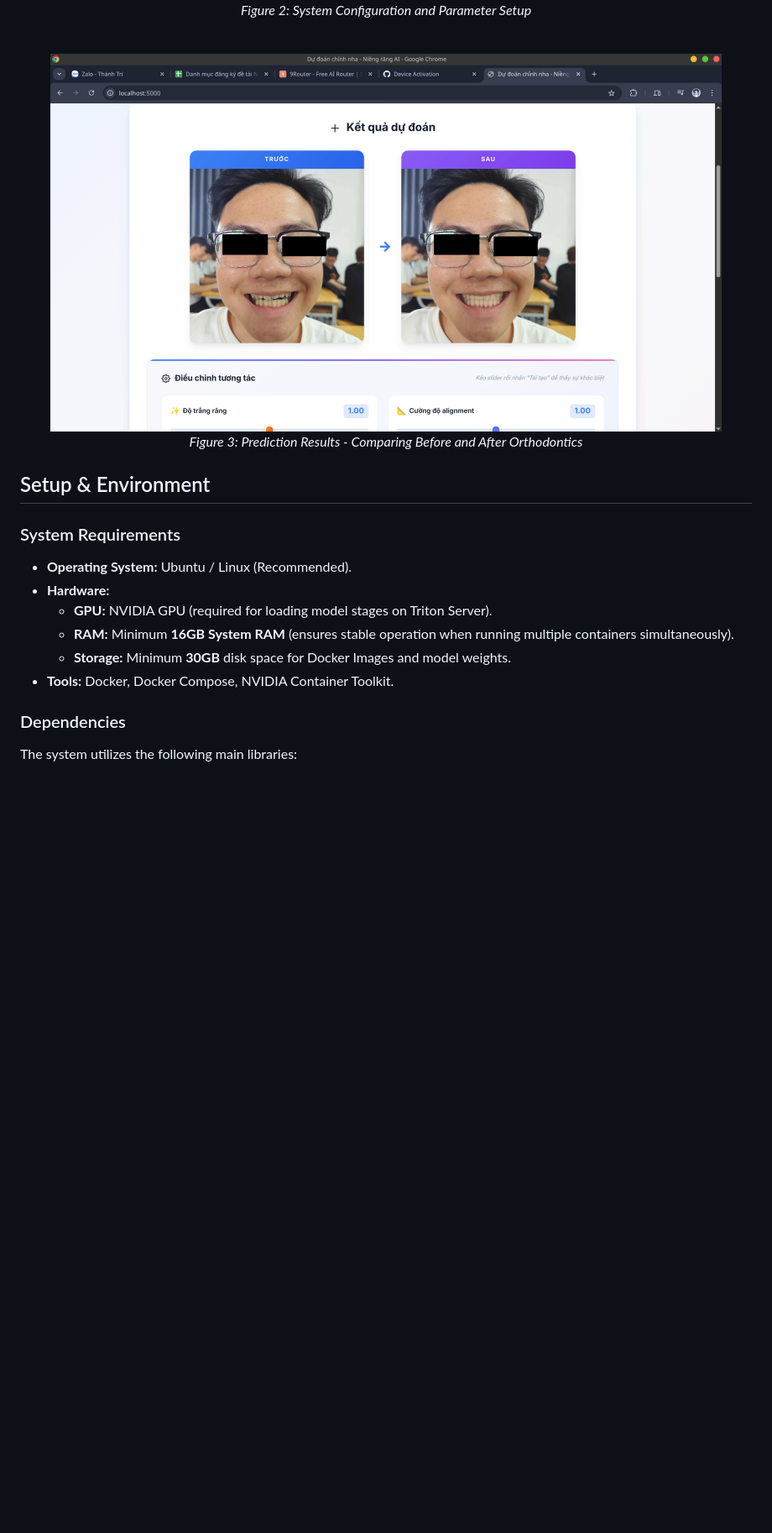
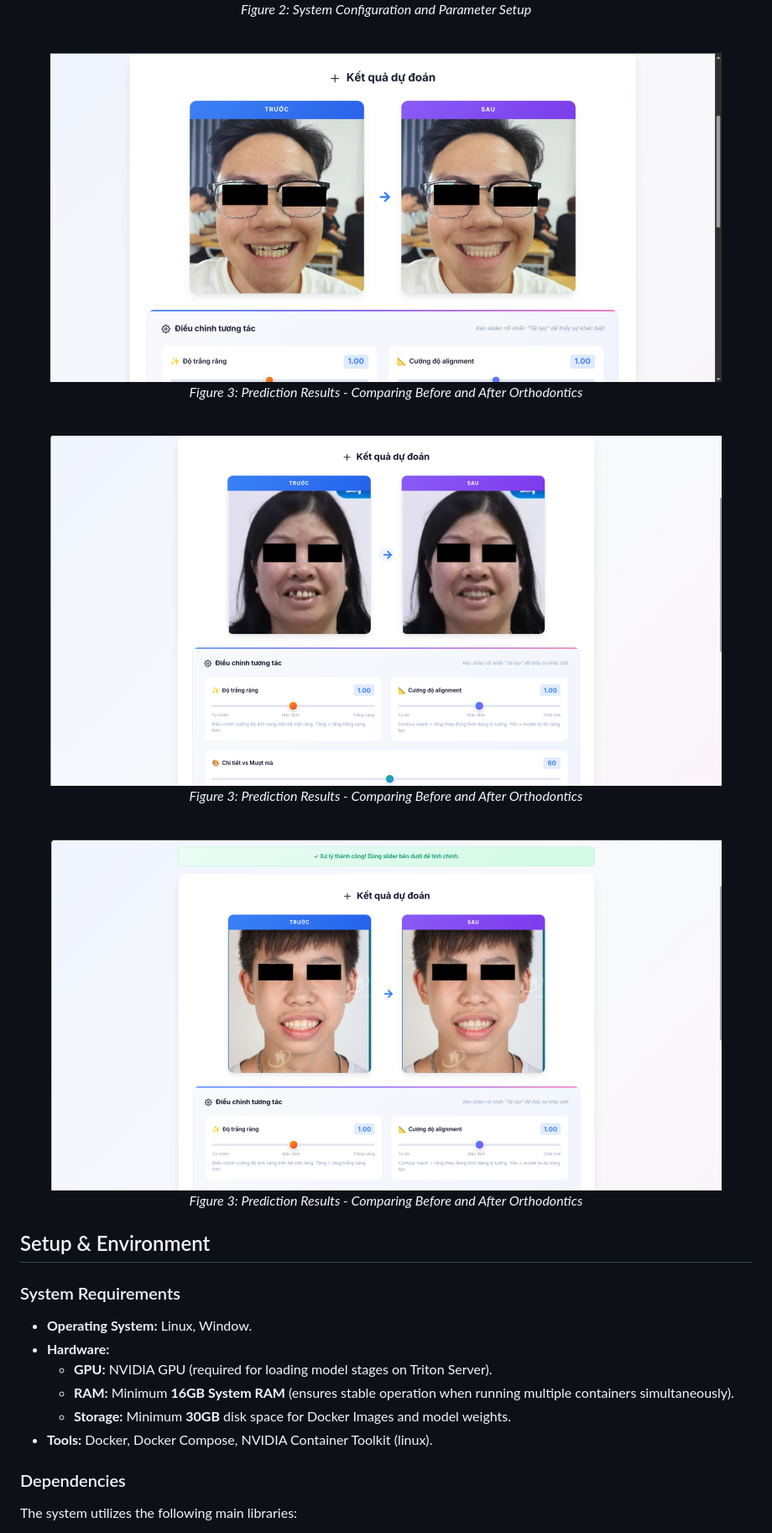
Before and after one commit to mhoang2004/orthodontics, a Markdown page: README.md, the part around the change. Shown: that part at 84% size. Rendered like a GitHub page; pictures changed too: docs/images/result1.png (added), docs/images/result2.png (added), docs/images/result3.png (added); blank space fills up the shorter version.

Commit message:
FEAT: upload more results and edit system requirement

```diff
--- a/README.md
+++ b/README.md
@@ -41,19 +41,25 @@ The following images demonstrate the system's interface and workflow:
   <img src="./docs/images/config.png" width="800" alt="System Configuration">
   <p><i>Figure 2: System Configuration and Parameter Setup</i></p>
   <br>
-  <img src="./docs/images/results.png" width="800" alt="Prediction Results">
+  <img src="./docs/images/result1.png" width="800" alt="Prediction Results">
+  <p><i>Figure 3: Prediction Results - Comparing Before and After Orthodontics</i></p>
+    <br>
+  <img src="./docs/images/result2.png" width="800" alt="Prediction Results">
+  <p><i>Figure 3: Prediction Results - Comparing Before and After Orthodontics</i></p>
+    <br>
+  <img src="./docs/images/result3.png" width="800" alt="Prediction Results">
   <p><i>Figure 3: Prediction Results - Comparing Before and After Orthodontics</i></p>
 </div>
 
 ## Setup & Environment
 
 ### System Requirements
-*   **Operating System:** Ubuntu / Linux (Recommended).
+*   **Operating System:** Linux, Window.
 *   **Hardware:**
     *   **GPU:** NVIDIA GPU (required for loading model stages on Triton Server).
     *   **RAM:** Minimum **16GB System RAM** (ensures stable operation when running multiple containers simultaneously).
     *   **Storage:** Minimum **30GB** disk space for Docker Images and model weights.
-*   **Tools:** Docker, Docker Compose, NVIDIA Container Toolkit.
+*   **Tools:** Docker, Docker Compose, NVIDIA Container Toolkit (linux).
 
 ### Dependencies
 The system utilizes the following main libraries:
```
